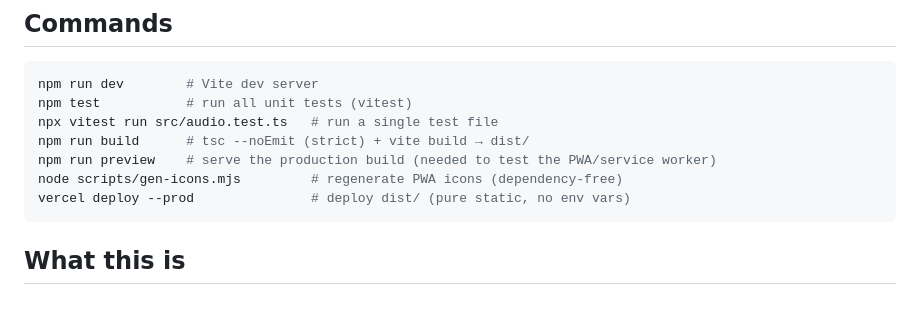
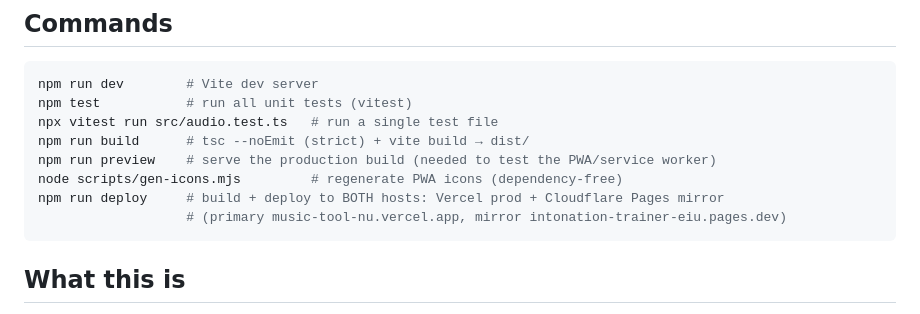
Before and after one commit to howardx/intonation-trainer, a Markdown page: CLAUDE.md, the part around the change. Drawn GitHub-style.

Commit message:
Point CLAUDE.md at the dual-host deploy command
Co-Authored-By: Claude Fable 5 <noreply@anthropic.com>

````diff
--- a/CLAUDE.md
+++ b/CLAUDE.md
@@ -11,7 +11,8 @@ npx vitest run src/audio.test.ts   # run a single test file
 npm run build      # tsc --noEmit (strict) + vite build → dist/
 npm run preview    # serve the production build (needed to test the PWA/service worker)
 node scripts/gen-icons.mjs         # regenerate PWA icons (dependency-free)
-vercel deploy --prod               # deploy dist/ (pure static, no env vars)
+npm run deploy     # build + deploy to BOTH hosts: Vercel prod + Cloudflare Pages mirror
+                   # (primary music-tool-nu.vercel.app, mirror intonation-trainer-eiu.pages.dev)
 ```
 
 ## What this is
````
